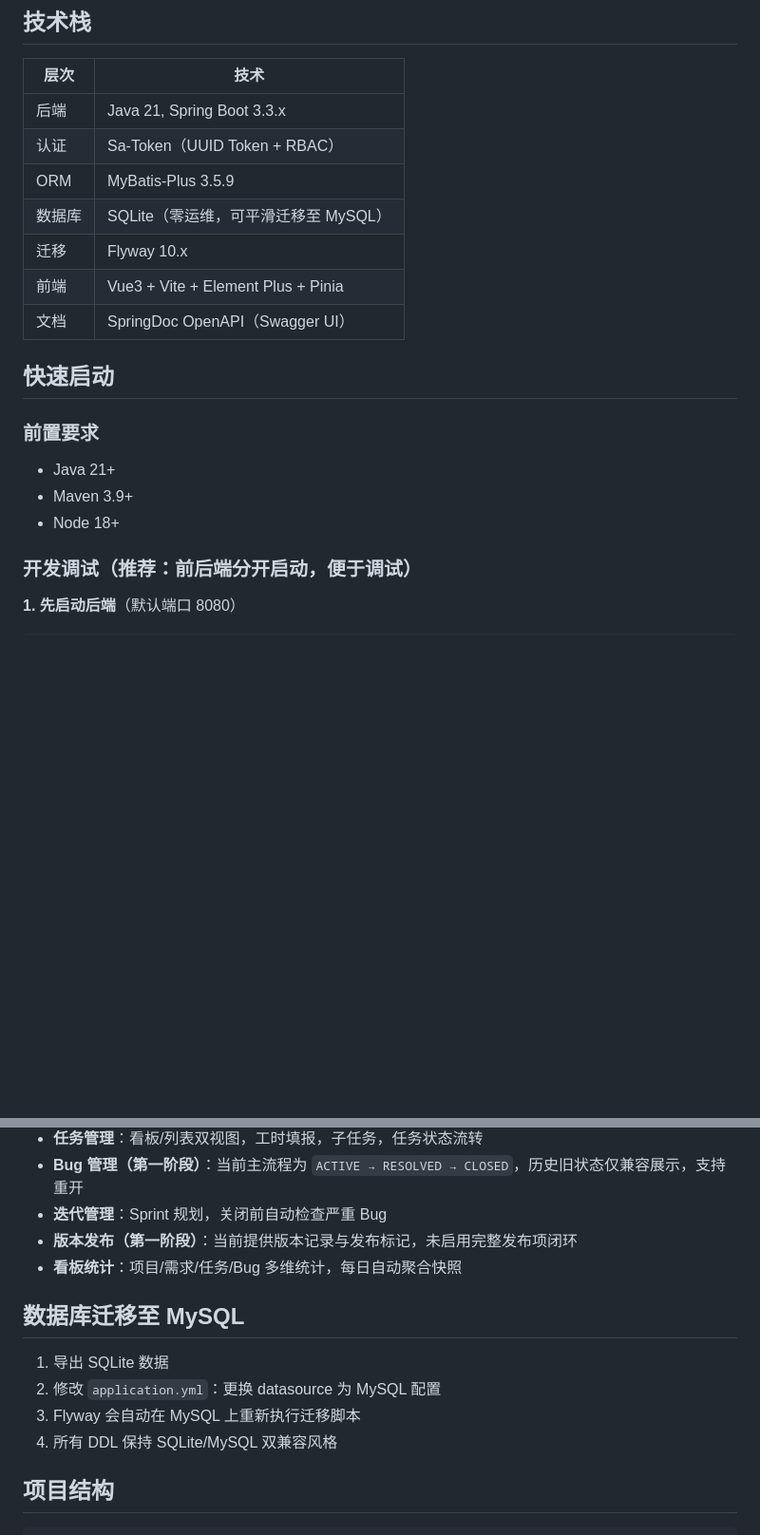
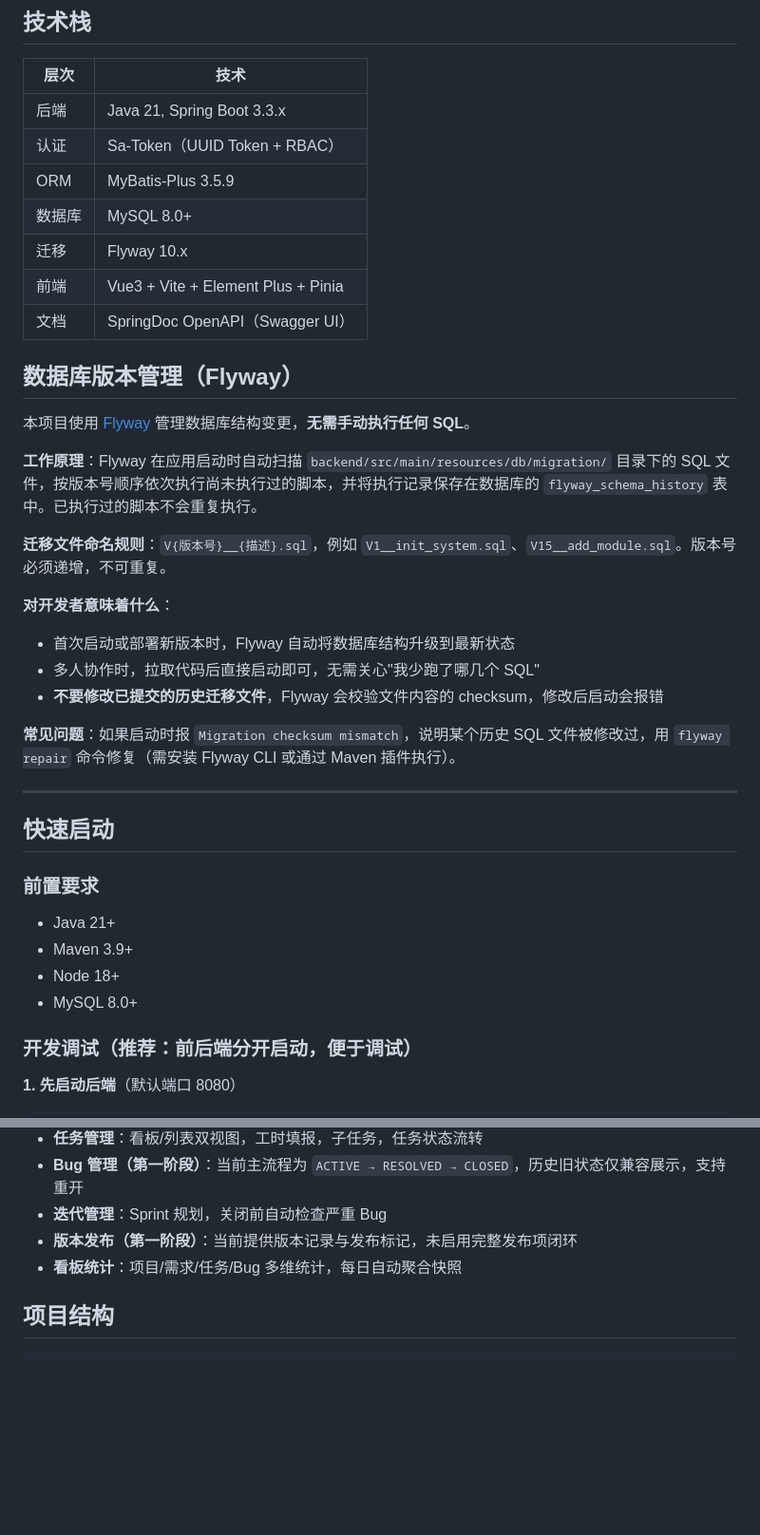
Before and after one commit to tiancizhou/prm, a Markdown page: README.md, 2 parts joined by grey strips. Shown at 95% size. GitHub-like rendering; blank space fills up the shorter version.

Commit message:
更新说明文档

````diff
--- a/README.md
+++ b/README.md
@@ -9,10 +9,27 @@
 | 后端 | Java 21, Spring Boot 3.3.x |
 | 认证 | Sa-Token（UUID Token + RBAC）|
 | ORM | MyBatis-Plus 3.5.9 |
-| 数据库 | SQLite（零运维，可平滑迁移至 MySQL）|
+| 数据库 | MySQL 8.0+ |
 | 迁移 | Flyway 10.x |
 | 前端 | Vue3 + Vite + Element Plus + Pinia |
 | 文档 | SpringDoc OpenAPI（Swagger UI）|
+
+## 数据库版本管理（Flyway）
+
+本项目使用 [Flyway](https://flywaydb.org/) 管理数据库结构变更，**无需手动执行任何 SQL**。
+
+**工作原理**：Flyway 在应用启动时自动扫描 `backend/src/main/resources/db/migration/` 目录下的 SQL 文件，按版本号顺序依次执行尚未执行过的脚本，并将执行记录保存在数据库的 `flyway_schema_history` 表中。已执行过的脚本不会重复执行。
+
+**迁移文件命名规则**：`V{版本号}__{描述}.sql`，例如 `V1__init_system.sql`、`V15__add_module.sql`。版本号必须递增，不可重复。
+
+**对开发者意味着什么**：
+- 首次启动或部署新版本时，Flyway 自动将数据库结构升级到最新状态
+- 多人协作时，拉取代码后直接启动即可，无需关心"我少跑了哪几个 SQL"
+- **不要修改已提交的历史迁移文件**，Flyway 会校验文件内容的 checksum，修改后启动会报错
+
+**常见问题**：如果启动时报 `Migration checksum mismatch`，说明某个历史 SQL 文件被修改过，用 `flyway repair` 命令修复（需安装 Flyway CLI 或通过 Maven 插件执行）。
+
+---
 
 ## 快速启动
 
@@ -21,6 +38,7 @@
 - Java 21+
 - Maven 3.9+
 - Node 18+
+- MySQL 8.0+
 
 ### 开发调试（推荐：前后端分开启动，便于调试）
 
@@ -83,13 +101,6 @@ npm run dev
 - **版本发布（第一阶段）**：当前提供版本记录与发布标记，未启用完整发布项闭环
 - **看板统计**：项目/需求/任务/Bug 多维统计，每日自动聚合快照
 
-## 数据库迁移至 MySQL
-
-1. 导出 SQLite 数据
-2. 修改 `application.yml`：更换 datasource 为 MySQL 配置
-3. Flyway 会自动在 MySQL 上重新执行迁移脚本
-4. 所有 DDL 保持 SQLite/MySQL 双兼容风格
-
 ## 项目结构
 
 ```
````
